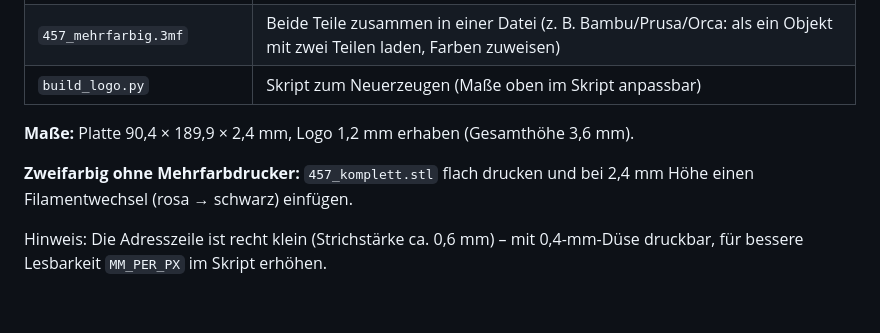
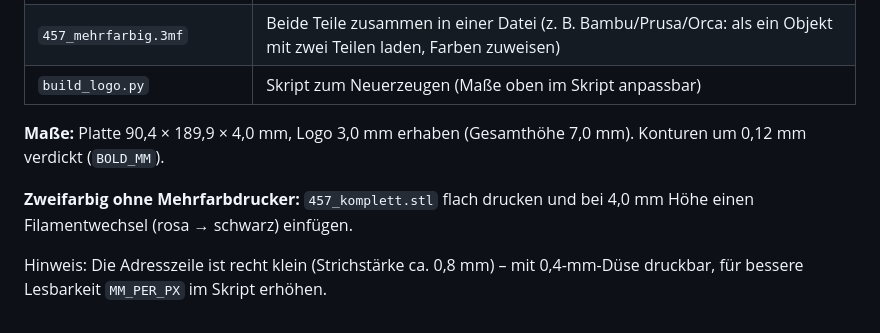
Before and after one commit to hurzwurz/forest, a Markdown page: logo-3d/README.md, the part around the change. Drawn GitHub-style.

Commit message:
Make base plate and logo thicker
Plate 2.4 -> 4.0 mm, logo relief 1.2 -> 3.0 mm, outlines offset by
0.12 mm for bolder lettering.

Co-Authored-By: Claude Opus 5.5 <noreply@anthropic.com>
Claude-Session: https://claude.ai/code/session_01JNkm5yB2UEu3sQmTy1BXj8

```diff
--- a/logo-3d/README.md
+++ b/logo-3d/README.md
@@ -10,10 +10,10 @@ Aus `logo.jpg` vektorisiert und als Relief-Schild aufgebaut:
 | `457_mehrfarbig.3mf` | Beide Teile zusammen in einer Datei (z. B. Bambu/Prusa/Orca: als ein Objekt mit zwei Teilen laden, Farben zuweisen) |
 | `build_logo.py` | Skript zum Neuerzeugen (Maße oben im Skript anpassbar) |
 
-**Maße:** Platte 90,4 × 189,9 × 2,4 mm, Logo 1,2 mm erhaben (Gesamthöhe 3,6 mm).
+**Maße:** Platte 90,4 × 189,9 × 4,0 mm, Logo 3,0 mm erhaben (Gesamthöhe 7,0 mm). Konturen um 0,12 mm verdickt (`BOLD_MM`).
 
 **Zweifarbig ohne Mehrfarbdrucker:** `457_komplett.stl` flach drucken und bei
-2,4 mm Höhe einen Filamentwechsel (rosa → schwarz) einfügen.
+4,0 mm Höhe einen Filamentwechsel (rosa → schwarz) einfügen.
 
-Hinweis: Die Adresszeile ist recht klein (Strichstärke ca. 0,6 mm) – mit 0,4-mm-Düse
+Hinweis: Die Adresszeile ist recht klein (Strichstärke ca. 0,8 mm) – mit 0,4-mm-Düse
 druckbar, für bessere Lesbarkeit `MM_PER_PX` im Skript erhöhen.
```
Also changed, not shown: logo-3d/vorschau.png, 7 other files.
